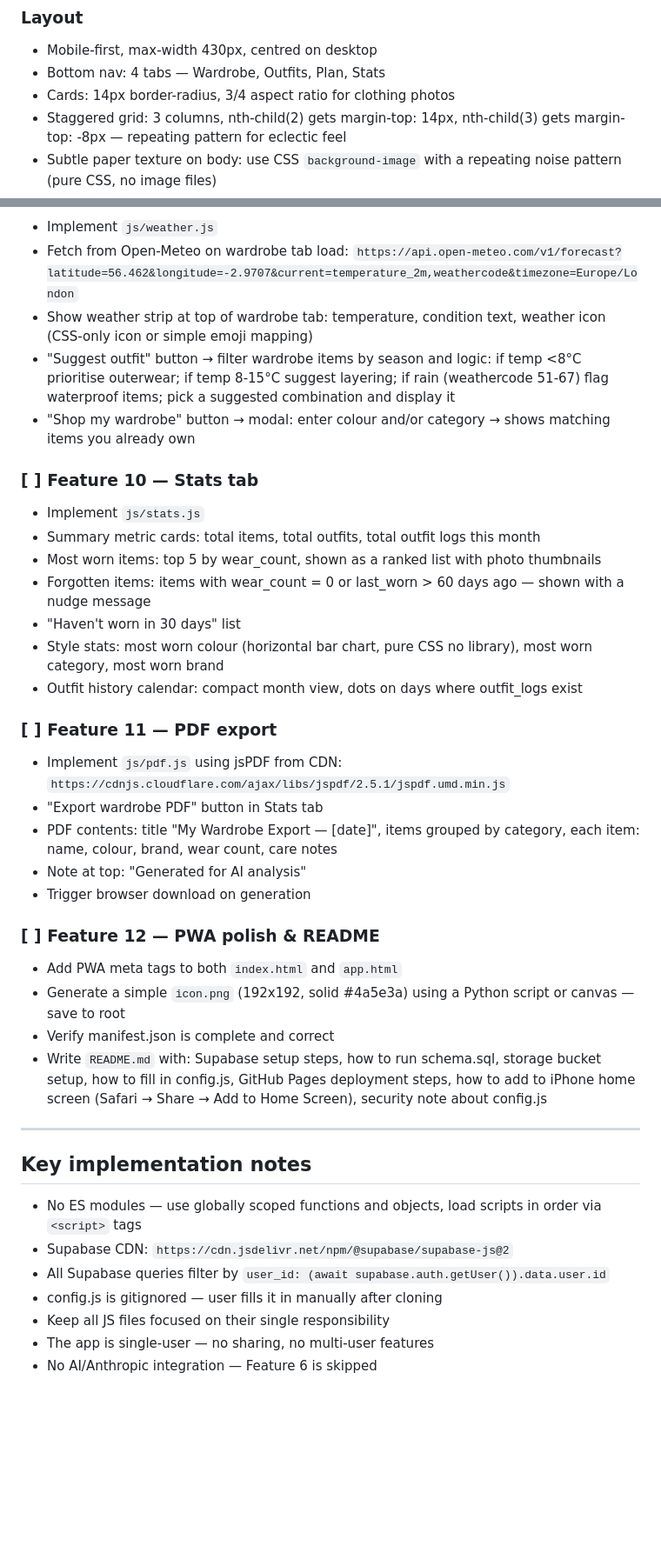
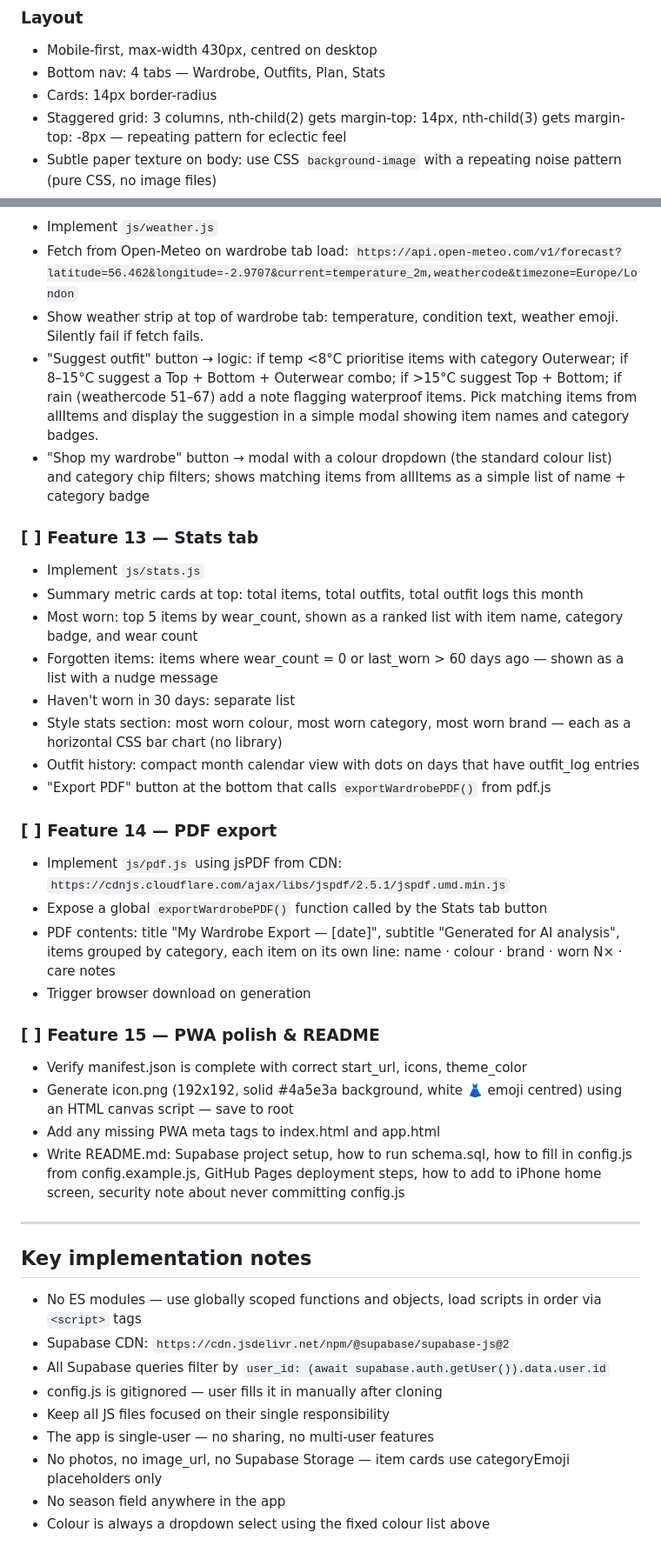
Before and after one commit to Jack-Beal/WardrobeOnline, a Markdown page: CLAUDE.md, 2 parts joined by grey strips. Shown at 87% size. GitHub-like rendering; blank space fills up the shorter version.

Commit message:
Refine project specifications: remove season and image_url fields, enforce dropdown for colour selection, and update layout guidelines

```diff
--- a/CLAUDE.md
+++ b/CLAUDE.md
@@ -66,7 +66,7 @@ Apply consistently across all pages and components.
 ### Layout
 - Mobile-first, max-width 430px, centred on desktop
 - Bottom nav: 4 tabs — Wardrobe, Outfits, Plan, Stats
-- Cards: 14px border-radius, 3/4 aspect ratio for clothing photos
+- Cards: 14px border-radius
 - Staggered grid: 3 columns, nth-child(2) gets margin-top: 14px, nth-child(3) gets margin-top: -8px — repeating pattern for eclectic feel
 - Subtle paper texture on body: use CSS `background-image` with a repeating noise pattern (pure CSS, no image files)
 - Primary button: background #4a5e3a, colour #f5f0e8, border-radius 20px
@@ -193,30 +216,30 @@ Work through these one at a time. Mark [x] when done, stop, and wait for "next".
 - Implement `js/weather.js`
 - Fetch from Open-Meteo on wardrobe tab load: `https://api.open-meteo.com/v1/forecast?latitude=56.462&longitude=-2.9707&current=temperature_2m,weathercode&timezone=Europe/London`
-- Show weather strip at top of wardrobe tab: temperature, condition text, weather icon (CSS-only icon or simple emoji mapping)
-- "Suggest outfit" button → filter wardrobe items by season and logic: if temp <8°C prioritise outerwear; if temp 8-15°C suggest layering; if rain (weathercode 51-67) flag waterproof items; pick a suggested combination and display it
-- "Shop my wardrobe" button → modal: enter colour and/or category → shows matching items you already own
+- Show weather strip at top of wardrobe tab: temperature, condition text, weather emoji. Silently fail if fetch fails.
+- "Suggest outfit" button → logic: if temp <8°C prioritise items with category Outerwear; if 8–15°C suggest a Top + Bottom + Outerwear combo; if >15°C suggest Top + Bottom; if rain (weathercode 51–67) add a note flagging waterproof items. Pick matching items from allItems and display the suggestion in a simple modal showing item names and category badges.
+- "Shop my wardrobe" button → modal with a colour dropdown (the standard colour list) and category chip filters; shows matching items from allItems as a simple list of name + category badge
 
-### [ ] Feature 10 — Stats tab
+### [ ] Feature 13 — Stats tab
 - Implement `js/stats.js`
-- Summary metric cards: total items, total outfits, total outfit logs this month
-- Most worn items: top 5 by wear_count, shown as a ranked list with photo thumbnails
-- Forgotten items: items with wear_count = 0 or last_worn > 60 days ago — shown with a nudge message
-- "Haven't worn in 30 days" list
-- Style stats: most worn colour (horizontal bar chart, pure CSS no library), most worn category, most worn brand
-- Outfit history calendar: compact month view, dots on days where outfit_logs exist
+- Summary metric cards at top: total items, total outfits, total outfit logs this month
+- Most worn: top 5 items by wear_count, shown as a ranked list with item name, category badge, and wear count
+- Forgotten items: items where wear_count = 0 or last_worn > 60 days ago — shown as a list with a nudge message
+- Haven't worn in 30 days: separate list
+- Style stats section: most worn colour, most worn category, most worn brand — each as a horizontal CSS bar chart (no library)
+- Outfit history: compact month calendar view with dots on days that have outfit_log entries
+- "Export PDF" button at the bottom that calls `exportWardrobePDF()` from pdf.js
 
-### [ ] Feature 11 — PDF export
+### [ ] Feature 14 — PDF export
 - Implement `js/pdf.js` using jsPDF from CDN: `https://cdnjs.cloudflare.com/ajax/libs/jspdf/2.5.1/jspdf.umd.min.js`
-- "Export wardrobe PDF" button in Stats tab
-- PDF contents: title "My Wardrobe Export — [date]", items grouped by category, each item: name, colour, brand, wear count, care notes
-- Note at top: "Generated for AI analysis"
+- Expose a global `exportWardrobePDF()` function called by the Stats tab button
+- PDF contents: title "My Wardrobe Export — [date]", subtitle "Generated for AI analysis", items grouped by category, each item on its own line: name · colour · brand · worn N× · care notes
 - Trigger browser download on generation
 
-### [ ] Feature 12 — PWA polish & README
-- Add PWA meta tags to both `index.html` and `app.html`
-- Generate a simple `icon.png` (192x192, solid #4a5e3a) using a Python script or canvas — save to root
-- Verify manifest.json is complete and correct
-- Write `README.md` with: Supabase setup steps, how to run schema.sql, storage bucket setup, how to fill in config.js, GitHub Pages deployment steps, how to add to iPhone home screen (Safari → Share → Add to Home Screen), security note about config.js
+### [ ] Feature 15 — PWA polish & README
+- Verify manifest.json is complete with correct start_url, icons, theme_color
+- Generate icon.png (192x192, solid #4a5e3a background, white 👗 emoji centred) using an HTML canvas script — save to root
+- Add any missing PWA meta tags to index.html and app.html
+- Write README.md: Supabase project setup, how to run schema.sql, how to fill in config.js from config.example.js, GitHub Pages deployment steps, how to add to iPhone home screen, security note about never committing config.js
 
 ---
 
@@ -227,4 +250,6 @@ Work through these one at a time. Mark [x] when done, stop, and wait for "next".
 - config.js is gitignored — user fills it in manually after cloning
 - Keep all JS files focused on their single responsibility
 - The app is single-user — no sharing, no multi-user features
-- No AI/Anthropic integration — Feature 6 is skipped
+- No photos, no image_url, no Supabase Storage — item cards use categoryEmoji placeholders only
+- No season field anywhere in the app
+- Colour is always a dropdown select using the fixed colour list above
```
Also changed, not shown: other parts of CLAUDE.md (+69 -46 lines).
